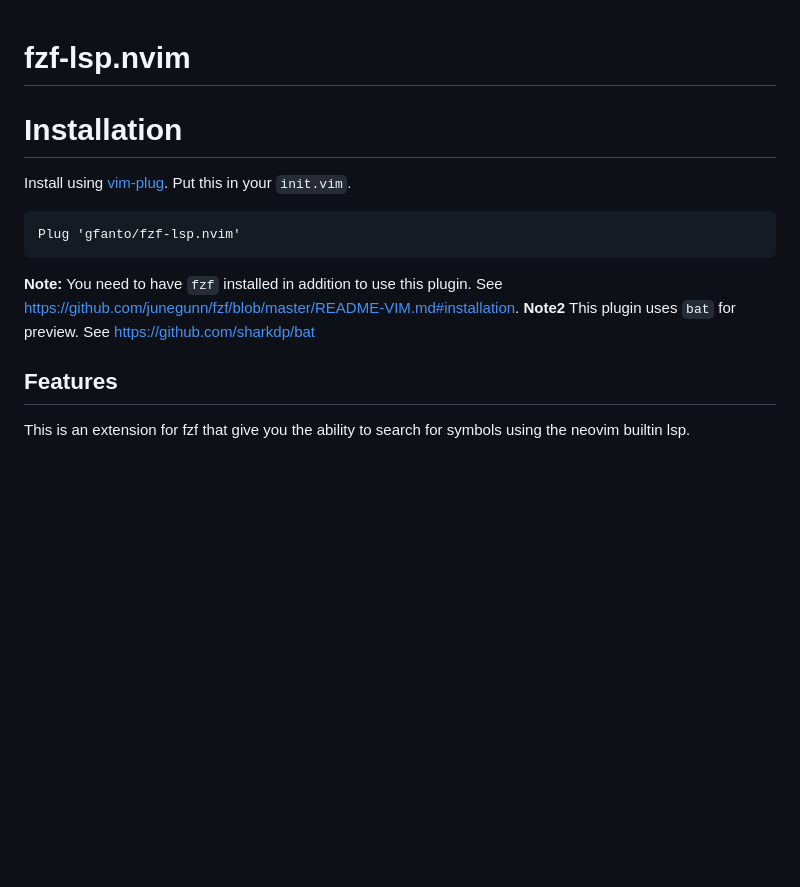
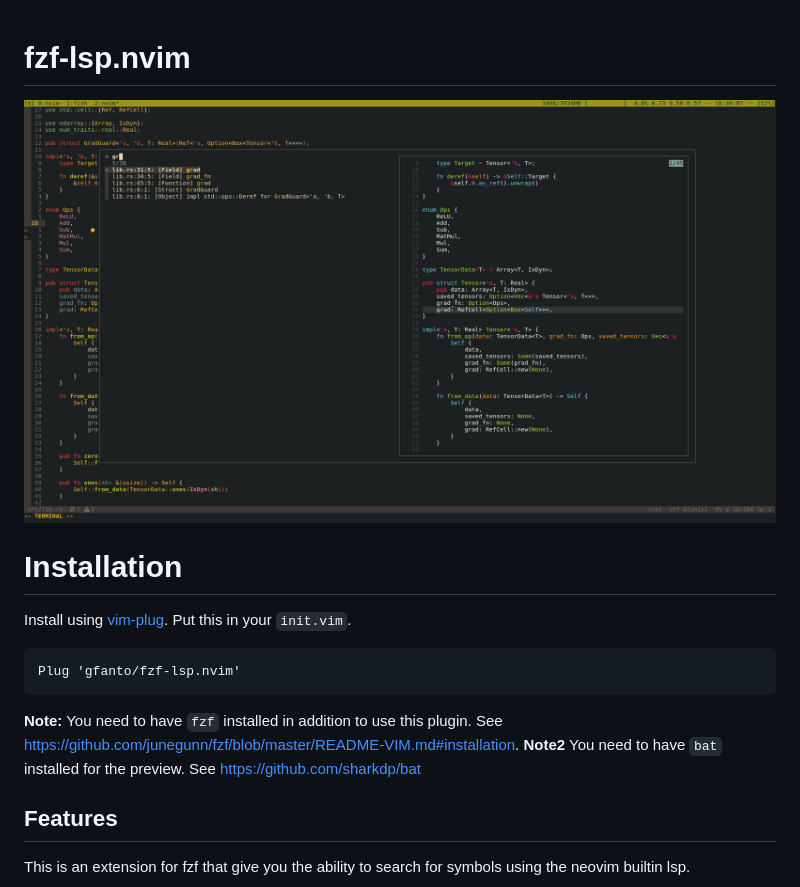
Before and after one commit to gfanto/fzf-lsp.nvim, a Markdown page: README.md, the part around the change. Rendered like a GitHub page; pictures changed too: images/fzf-lsp-show-symbols.png (added); blank space fills up the shorter version.

Commit message:
add screenshot

```diff
--- a/README.md
+++ b/README.md
@@ -1,4 +1,6 @@
 # fzf-lsp.nvim
+
+![Show document symbols](images/fzf-lsp-show-symbols.png)
 
 # Installation
 
@@ -11,7 +13,7 @@ Plug 'gfanto/fzf-lsp.nvim'
 
 **Note:** You need to have `fzf` installed in addition to use this plugin.
 See <https://github.com/junegunn/fzf/blob/master/README-VIM.md#installation>.
-**Note2** This plugin uses `bat` for preview.
+**Note2** You need to have `bat` installed for the preview.
 See <https://github.com/sharkdp/bat>
 
 ## Features
```
